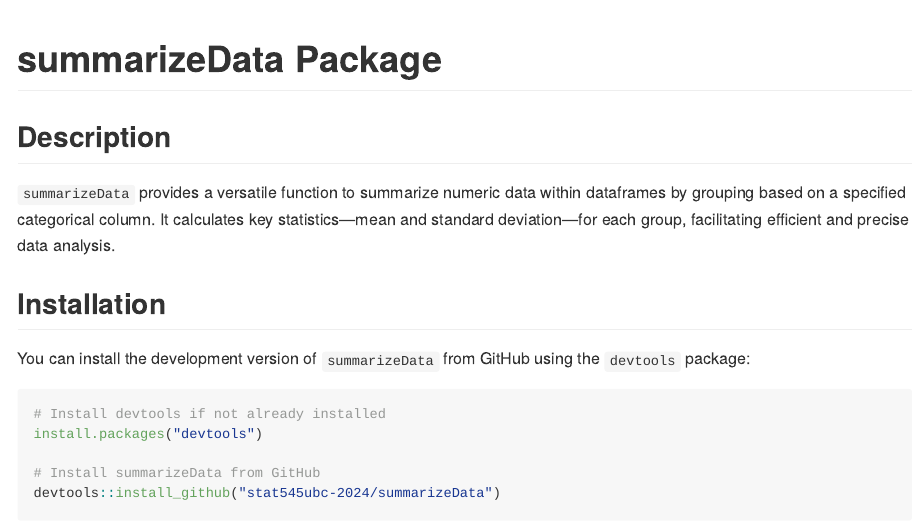
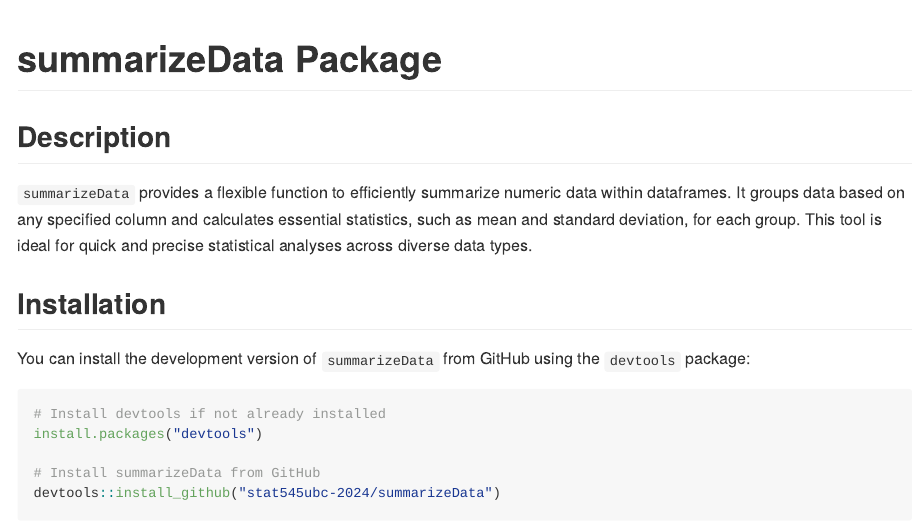
Before and after one commit to stat545ubc-2024/summarizeData, an R Markdown document (README.Rmd): the page in a window 1100 px wide, from its top. The pictures show the output file README.md that the author committed with the source, drawn offline in the style of GitHub.

Commit message:
production

```diff
--- a/README.Rmd
+++ b/README.Rmd
@@ -6,7 +6,7 @@
 
 ## Description
 
-`summarizeData` provides a versatile function to summarize numeric data within dataframes by grouping based on a specified categorical column. It calculates key statistics—mean and standard deviation—for each group, facilitating efficient and precise data analysis.
+`summarizeData` provides a flexible function to efficiently summarize numeric data within dataframes. It groups data based on any specified column and calculates essential statistics, such as mean and standard deviation, for each group. This tool is ideal for quick and precise statistical analyses across diverse data types.
 
 ## Installation
 
```
Also changed, not shown: README.md.
